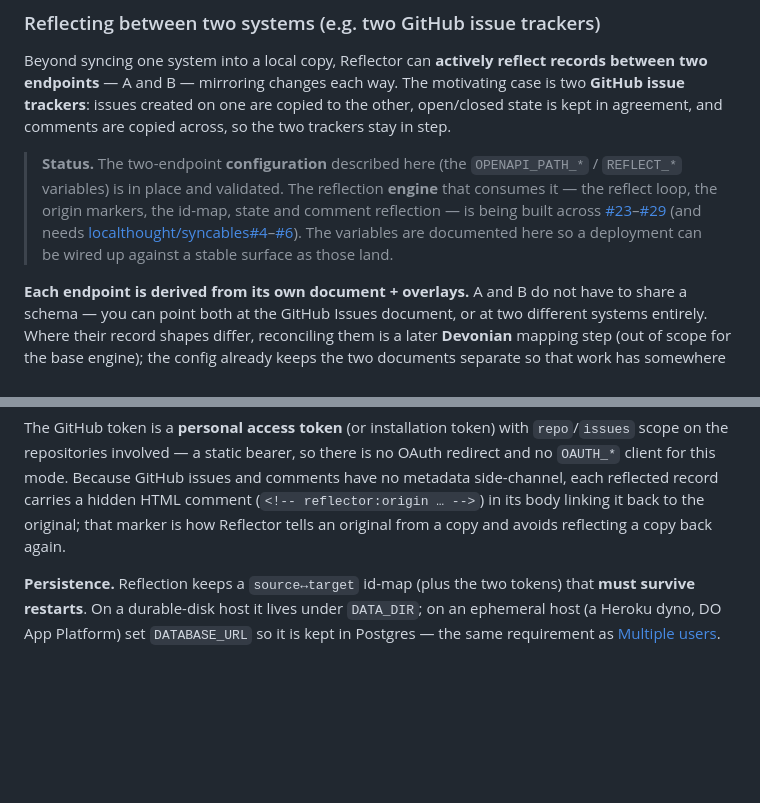
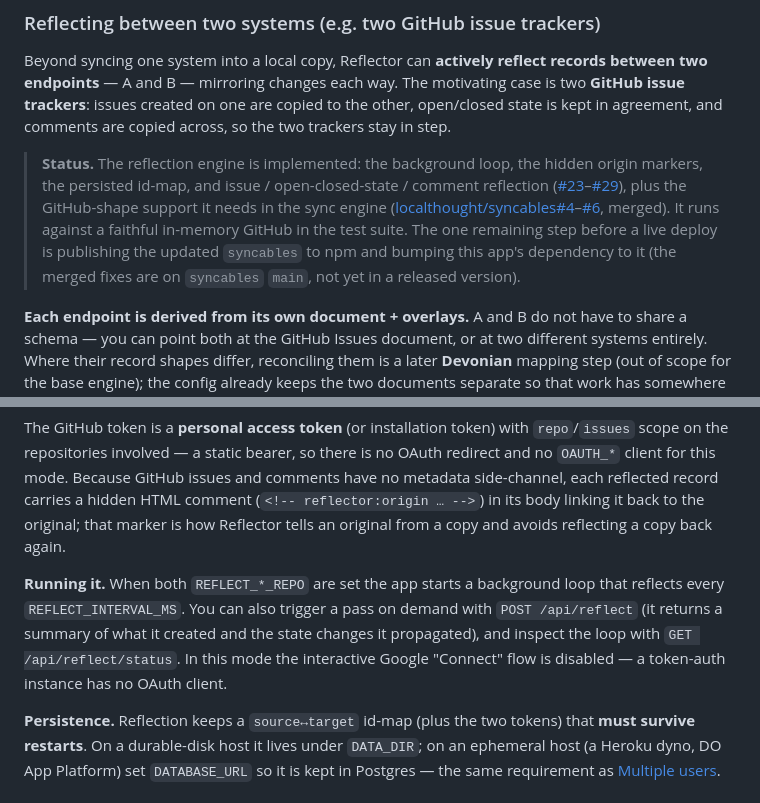
Before and after one commit to localthought/reflector, a Markdown page: README.md, 2 parts joined by grey strips. Drawn GitHub-style; blank space fills up the shorter version.

Commit message:
README: reflection engine implemented; document reflect-now endpoints
Update the status note now that the engine (issues/state/comments, loop,
markers, id-map) is implemented and tested, and document POST /api/reflect and
GET /api/reflect/status. The one remaining step before a live deploy is
publishing the updated syncables to npm and bumping the dependency.

Co-Authored-By: Claude Opus 4.8 <noreply@anthropic.com>
Claude-Session: https://claude.ai/code/session_01BdadF8jAvK2e8Fmis3hLJF

```diff
--- a/README.md
+++ b/README.md
@@ -107,14 +107,15 @@ motivating case is two **GitHub issue trackers**: issues created on one are
 copied to the other, open/closed state is kept in agreement, and comments are
 copied across, so the two trackers stay in step.
 
-> **Status.** The two-endpoint **configuration** described here (the
-> `OPENAPI_PATH_*` / `REFLECT_*` variables) is in place and validated. The
-> reflection **engine** that consumes it — the reflect loop, the origin markers,
-> the id-map, state and comment reflection — is being built across
-> [#23](https://github.com/localthought/reflector/issues/23)–[#29](https://github.com/localthought/reflector/issues/29)
-> (and needs [localthought/syncables#4](https://github.com/localthought/syncables/issues/4)–[#6](https://github.com/localthought/syncables/issues/6)).
-> The variables are documented here so a deployment can be wired up against a
-> stable surface as those land.
+> **Status.** The reflection engine is implemented: the background loop, the
+> hidden origin markers, the persisted id-map, and issue / open-closed-state /
+> comment reflection ([#23](https://github.com/localthought/reflector/issues/23)–[#29](https://github.com/localthought/reflector/issues/29)),
+> plus the GitHub-shape support it needs in the sync engine
+> ([localthought/syncables#4](https://github.com/localthought/syncables/issues/4)–[#6](https://github.com/localthought/syncables/issues/6),
+> merged). It runs against a faithful in-memory GitHub in the test suite. The
+> one remaining step before a live deploy is publishing the updated `syncables`
+> to npm and bumping this app's dependency to it (the merged fixes are on
+> `syncables` `main`, not yet in a released version).
 
 **Each endpoint is derived from its own document + overlays.** A and B do not
 have to share a schema — you can point both at the GitHub Issues document, or at
@@ -159,6 +160,13 @@ issues and comments have no metadata side-channel, each reflected record carries
 a hidden HTML comment (`<!-- reflector:origin … -->`) in its body linking it back
 to the original; that marker is how Reflector tells an original from a copy and
 avoids reflecting a copy back again.
+
+**Running it.** When both `REFLECT_*_REPO` are set the app starts a background
+loop that reflects every `REFLECT_INTERVAL_MS`. You can also trigger a pass on
+demand with `POST /api/reflect` (it returns a summary of what it created and the
+state changes it propagated), and inspect the loop with `GET /api/reflect/status`.
+In this mode the interactive Google "Connect" flow is disabled — a token-auth
+instance has no OAuth client.
 
 **Persistence.** Reflection keeps a `source↔target` id-map (plus the two tokens)
 that **must survive restarts**. On a durable-disk host it lives under `DATA_DIR`;
```
